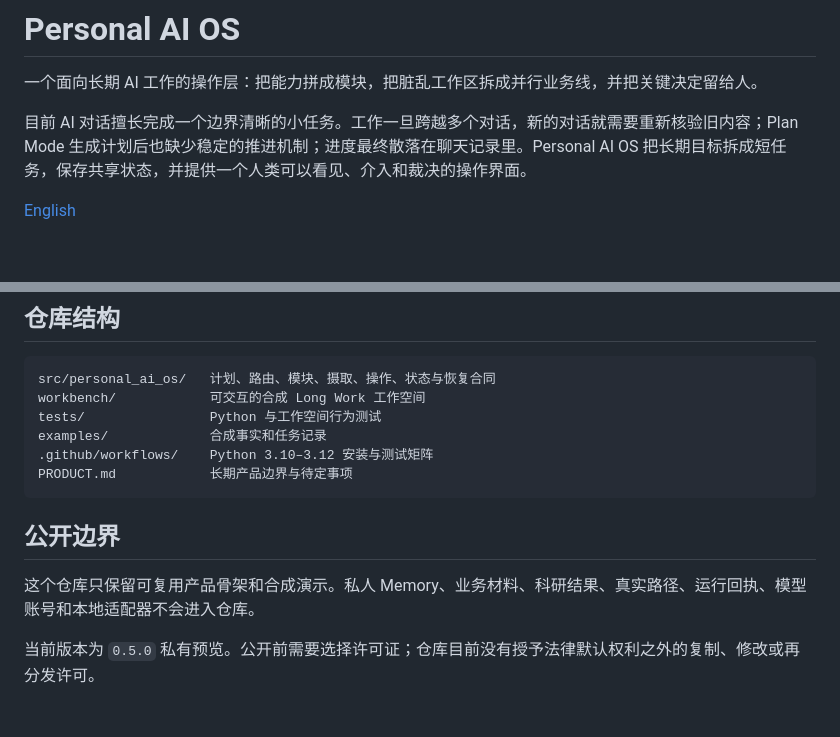
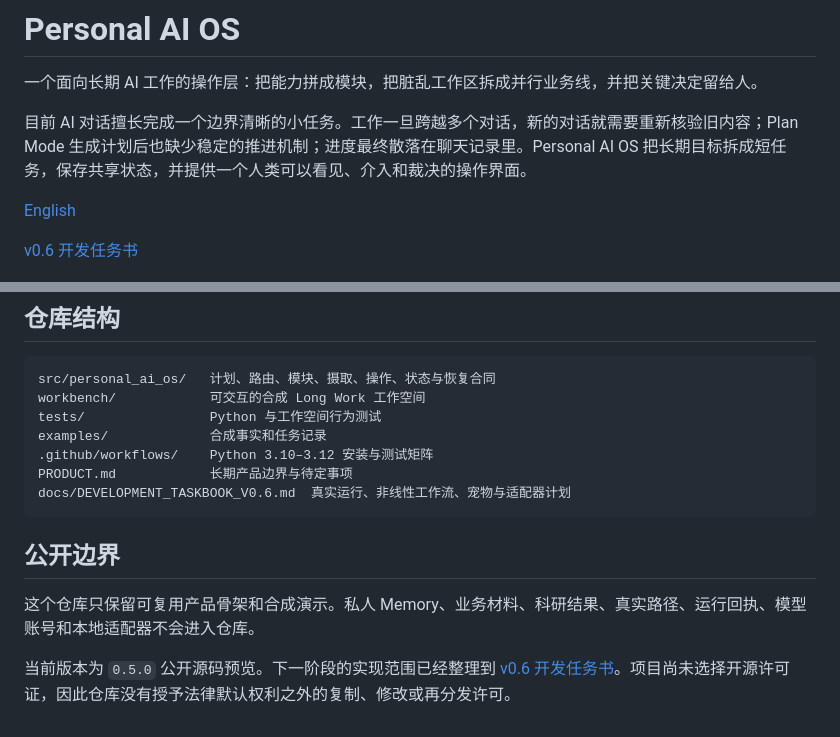
Before and after one commit to Dengk3Li/personal-ai-os-core, a Markdown page: README.zh-CN.md, 2 parts joined by grey strips. Rendered like a GitHub page; blank space fills up the shorter version.

````diff
--- a/README.zh-CN.md
+++ b/README.zh-CN.md
@@ -5,6 +5,8 @@
 目前 AI 对话擅长完成一个边界清晰的小任务。工作一旦跨越多个对话，新的对话就需要重新核验旧内容；Plan Mode 生成计划后也缺少稳定的推进机制；进度最终散落在聊天记录里。Personal AI OS 把长期目标拆成短任务，保存共享状态，并提供一个人类可以看见、介入和裁决的操作界面。
 
 [English](README.md)
+
+[v0.6 开发任务书](docs/DEVELOPMENT_TASKBOOK_V0.6.md)
 
 ![Personal AI OS 三入口长期工作空间](docs/assets/workbench.jpg)
 
@@ -145,10 +147,11 @@ tests/                Python 与工作空间行为测试
 examples/             合成事实和任务记录
 .github/workflows/    Python 3.10–3.12 安装与测试矩阵
 PRODUCT.md            长期产品边界与待定事项
+docs/DEVELOPMENT_TASKBOOK_V0.6.md  真实运行、非线性工作流、宠物与适配器计划
 ```
 
 ## 公开边界
 
 这个仓库只保留可复用产品骨架和合成演示。私人 Memory、业务材料、科研结果、真实路径、运行回执、模型账号和本地适配器不会进入仓库。
 
-当前版本为 `0.5.0` 私有预览。公开前需要选择许可证；仓库目前没有授予法律默认权利之外的复制、修改或再分发许可。
+当前版本为 `0.5.0` 公开源码预览。下一阶段的实现范围已经整理到 [v0.6 开发任务书](docs/DEVELOPMENT_TASKBOOK_V0.6.md)。项目尚未选择开源许可证，因此仓库没有授予法律默认权利之外的复制、修改或再分发许可。
````
Also changed, not shown: README.md (+4 -1 lines), docs/DEVELOPMENT_TASKBOOK_V0.6.md (added, +332 -0 lines).
